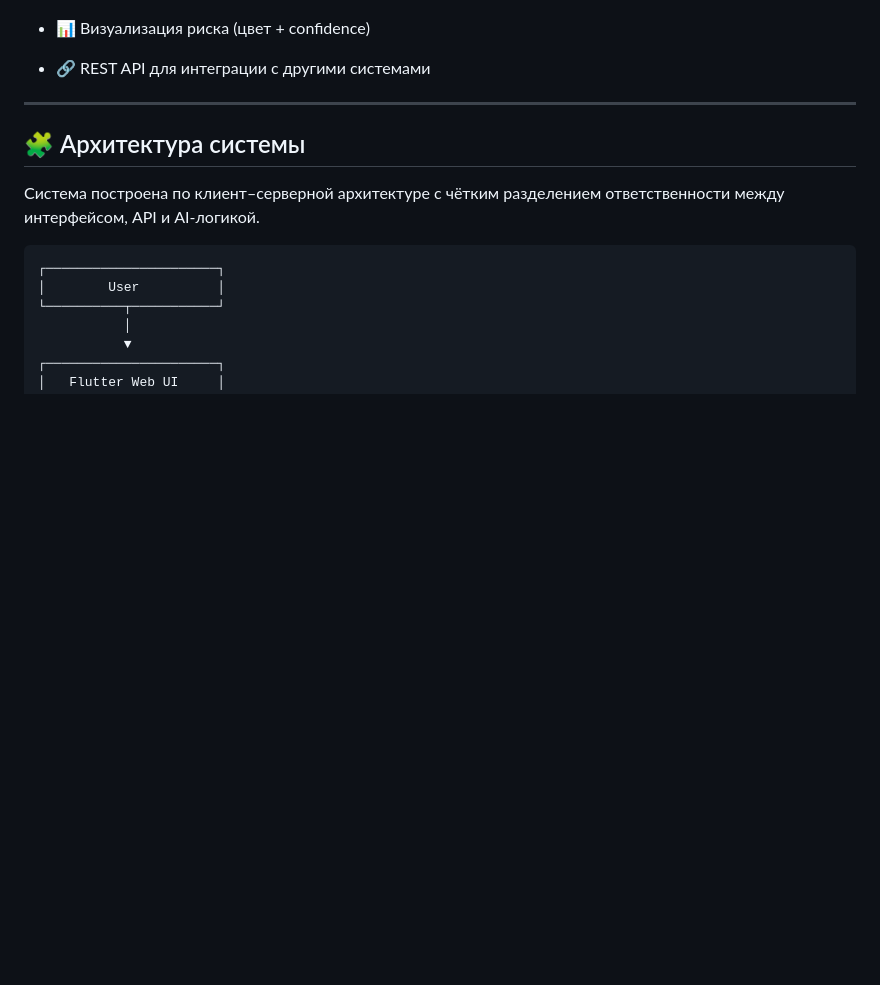
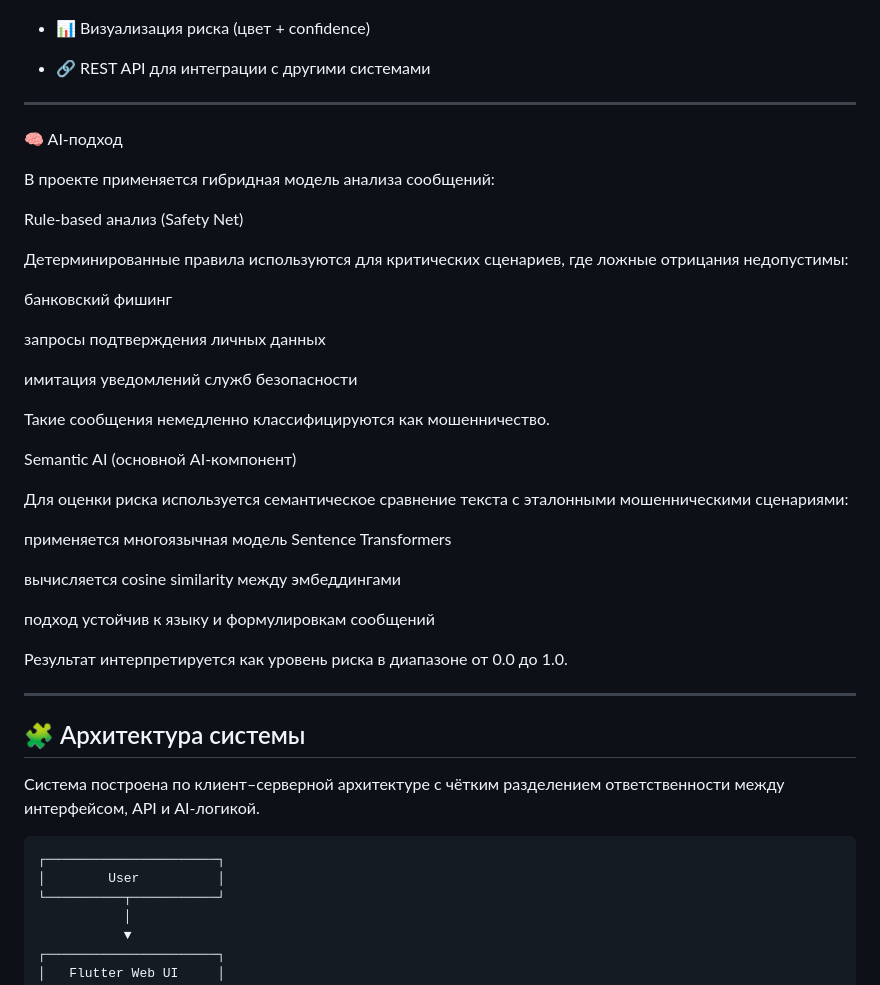
Before and after one commit to kassse1/diplome, a Markdown page: ai_scam_backend/README.md, the part around the change. Rendered like a GitHub page; blank space fills up the shorter version.

```diff
--- a/ai_scam_backend/README.md
+++ b/ai_scam_backend/README.md
@@ -19,6 +19,36 @@ AI Scam Detector — это веб-приложение для анализа т
 
 - 📊 Визуализация риска (цвет + confidence)
 - 🔗 REST API для интеграции с другими системами
+
+---
+
+🧠 AI-подход
+
+В проекте применяется гибридная модель анализа сообщений:
+
+Rule-based анализ (Safety Net)
+
+Детерминированные правила используются для критических сценариев, где ложные отрицания недопустимы:
+
+банковский фишинг
+
+запросы подтверждения личных данных
+
+имитация уведомлений служб безопасности
+
+Такие сообщения немедленно классифицируются как мошенничество.
+
+Semantic AI (основной AI-компонент)
+
+Для оценки риска используется семантическое сравнение текста с эталонными мошенническими сценариями:
+
+применяется многоязычная модель Sentence Transformers
+
+вычисляется cosine similarity между эмбеддингами
+
+подход устойчив к языку и формулировкам сообщений
+
+Результат интерпретируется как уровень риска в диапазоне от 0.0 до 1.0.
 
 ---
 
```
